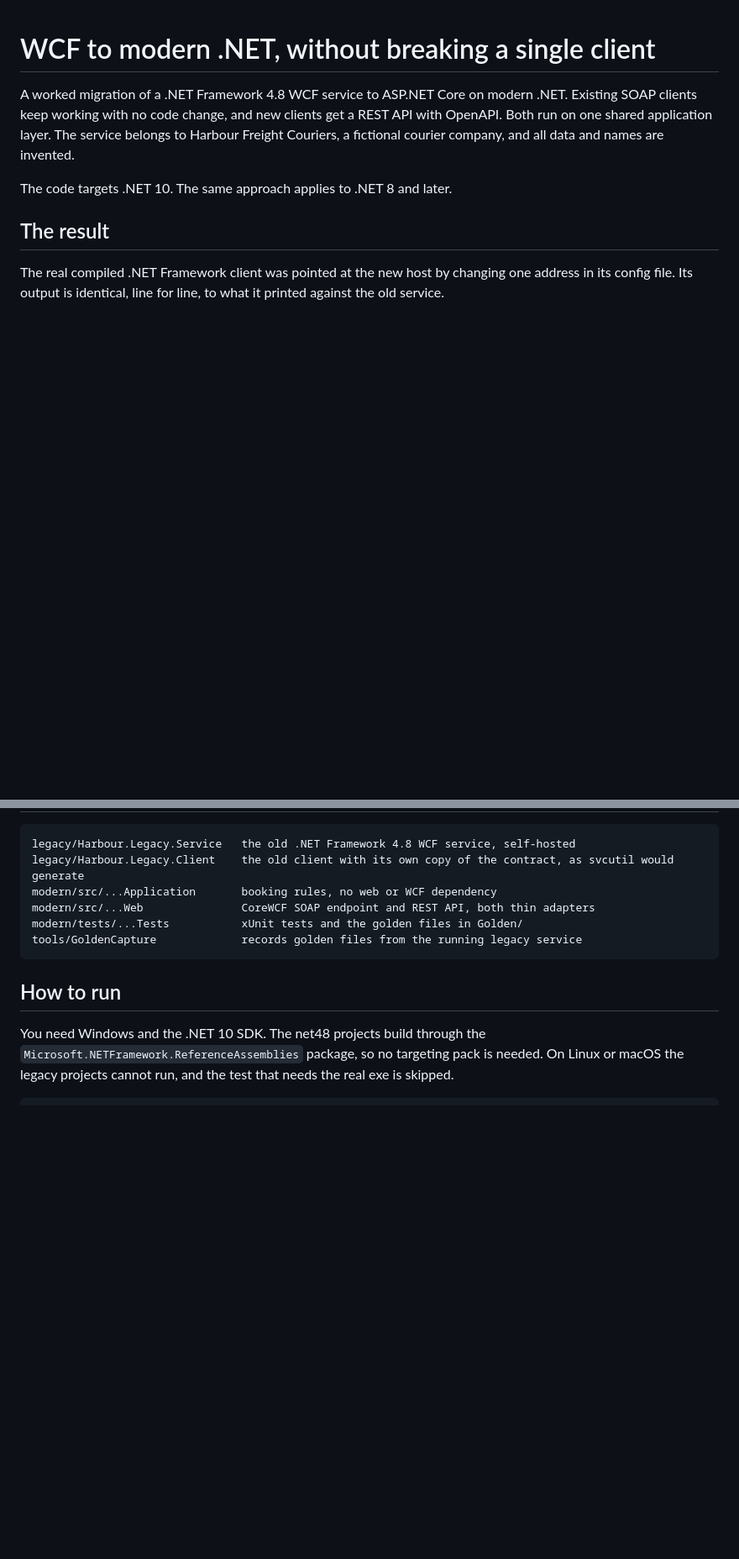
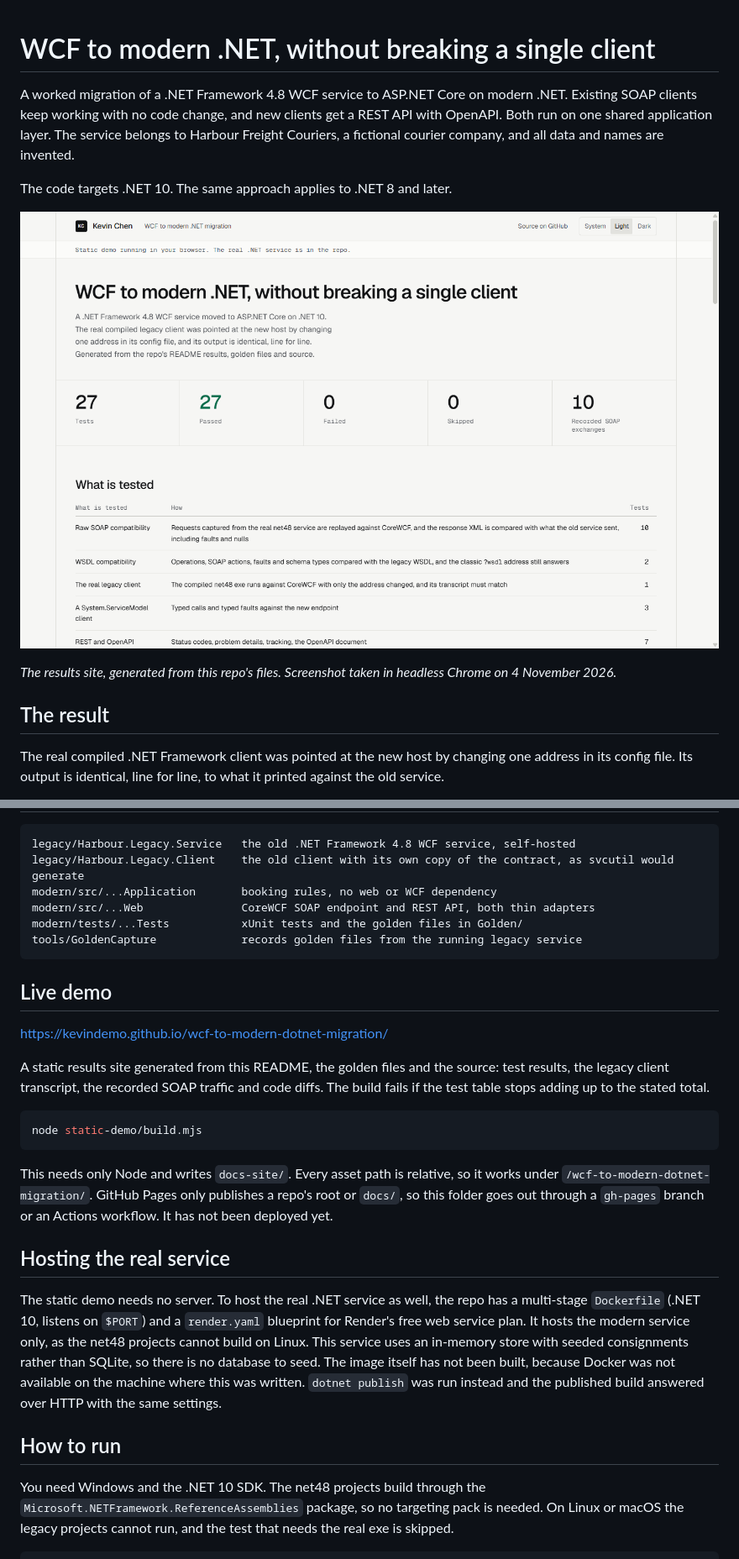
Before and after one commit to KevinDemo/wcf-to-modern-dotnet-migration, a Markdown page: README.md, 2 parts joined by grey strips. Shown at 84% size. GitHub-like rendering; pictures changed too: docs/results.png (added); blank space fills up the shorter version.

Commit message:
Add static results site, Dockerfile and Render blueprint
Co-Authored-By: Claude Opus 5.5 <noreply@anthropic.com>

````diff
--- a/README.md
+++ b/README.md
@@ -3,6 +3,10 @@
 A worked migration of a .NET Framework 4.8 WCF service to ASP.NET Core on modern .NET. Existing SOAP clients keep working with no code change, and new clients get a REST API with OpenAPI. Both run on one shared application layer. The service belongs to Harbour Freight Couriers, a fictional courier company, and all data and names are invented.
 
 The code targets .NET 10. The same approach applies to .NET 8 and later.
+
+![The results site: 27 of 27 tests passed, and what each group of tests covers.](docs/results.png)
+
+*The results site, generated from this repo's files. Screenshot taken in headless Chrome on 4 November 2026.*
 
 ## The result
 
@@ -56,6 +60,22 @@ modern/tests/...Tests           xUnit tests and the golden files in Golden/
 tools/GoldenCapture             records golden files from the running legacy service
 ```
 
+## Live demo
+
+[https://kevindemo.github.io/wcf-to-modern-dotnet-migration/](https://kevindemo.github.io/wcf-to-modern-dotnet-migration/)
+
+A static results site generated from this README, the golden files and the source: test results, the legacy client transcript, the recorded SOAP traffic and code diffs. The build fails if the test table stops adding up to the stated total.
+
+```bash
+node static-demo/build.mjs
+```
+
+This needs only Node and writes `docs-site/`. Every asset path is relative, so it works under `/wcf-to-modern-dotnet-migration/`. GitHub Pages only publishes a repo's root or `docs/`, so this folder goes out through a `gh-pages` branch or an Actions workflow. It has not been deployed yet.
+
+## Hosting the real service
+
+The static demo needs no server. To host the real .NET service as well, the repo has a multi-stage `Dockerfile` (.NET 10, listens on `$PORT`) and a `render.yaml` blueprint for Render's free web service plan. It hosts the modern service only, as the net48 projects cannot build on Linux. This service uses an in-memory store with seeded consignments rather than SQLite, so there is no database to seed. The image itself has not been built, because Docker was not available on the machine where this was written. `dotnet publish` was run instead and the published build answered over HTTP with the same settings.
+
 ## How to run
 
 You need Windows and the .NET 10 SDK. The net48 projects build through the `Microsoft.NETFramework.ReferenceAssemblies` package, so no targeting pack is needed. On Linux or macOS the legacy projects cannot run, and the test that needs the real exe is skipped.
````
Also changed, not shown: 16 other files.
